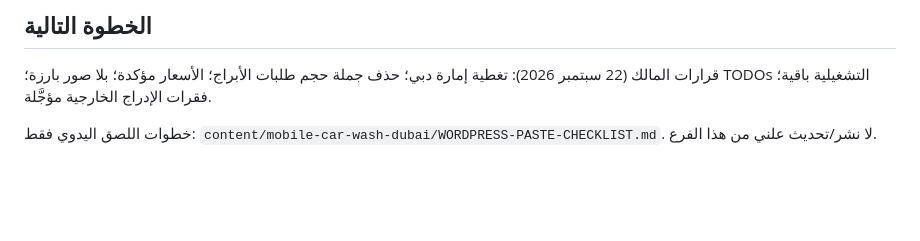
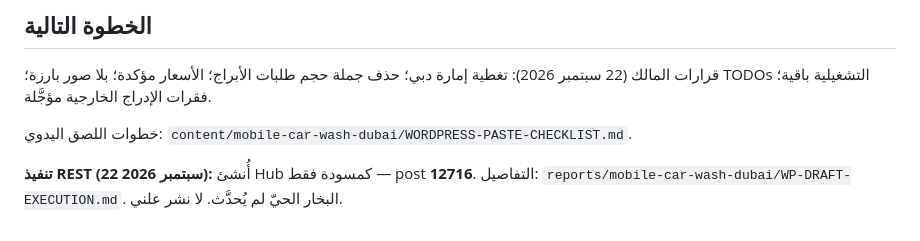
Before and after one commit to m-elsaad22/Call, a Markdown page: reports/mobile-car-wash-dubai/BATCH-1-IMPLEMENTATION.md, the part around the change. GitHub-like rendering; blank space fills up the shorter version.

```diff
--- a/reports/mobile-car-wash-dubai/BATCH-1-IMPLEMENTATION.md
+++ b/reports/mobile-car-wash-dubai/BATCH-1-IMPLEMENTATION.md
@@ -276,4 +276,6 @@ content/mobile-car-wash-dubai/WORDPRESS-PASTE-CHECKLIST.md
 
 قرارات المالك (22 سبتمبر 2026): تغطية إمارة دبي؛ حذف جملة حجم طلبات الأبراج؛ الأسعار مؤكدة؛ بلا صور بارزة؛ TODOs التشغيلية باقية؛ فقرات الإدراج الخارجية مؤجَّلة.
 
-خطوات اللصق اليدوي فقط: `content/mobile-car-wash-dubai/WORDPRESS-PASTE-CHECKLIST.md`. لا نشر/تحديث علني من هذا الفرع.
+خطوات اللصق اليدوي: `content/mobile-car-wash-dubai/WORDPRESS-PASTE-CHECKLIST.md`.
+
+**تنفيذ REST (22 سبتمبر 2026):** أُنشئ Hub كمسودة فقط — post **12716**. التفاصيل: `reports/mobile-car-wash-dubai/WP-DRAFT-EXECUTION.md`. البخار الحيّ لم يُحدَّث. لا نشر علني.
```
Also changed, not shown: reports/mobile-car-wash-dubai/WP-DRAFT-EXECUTION.md (added, +51 -0 lines).
